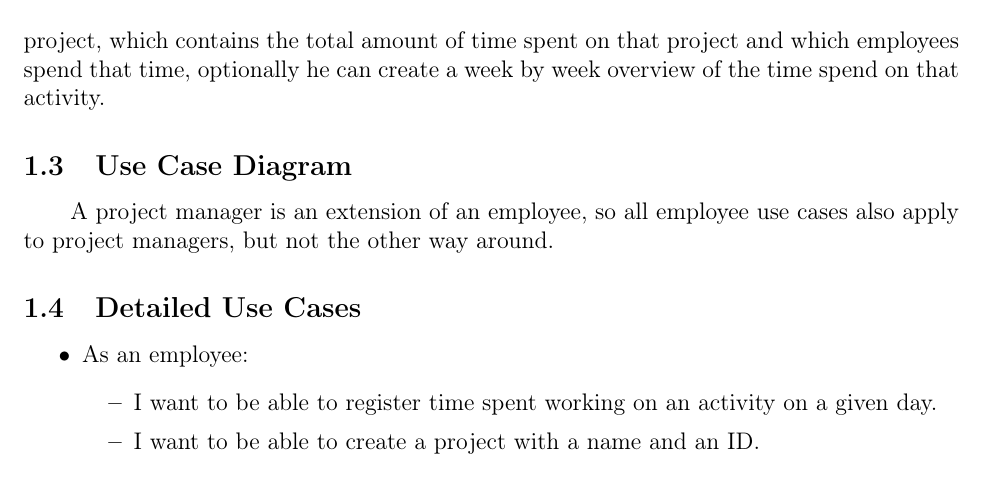
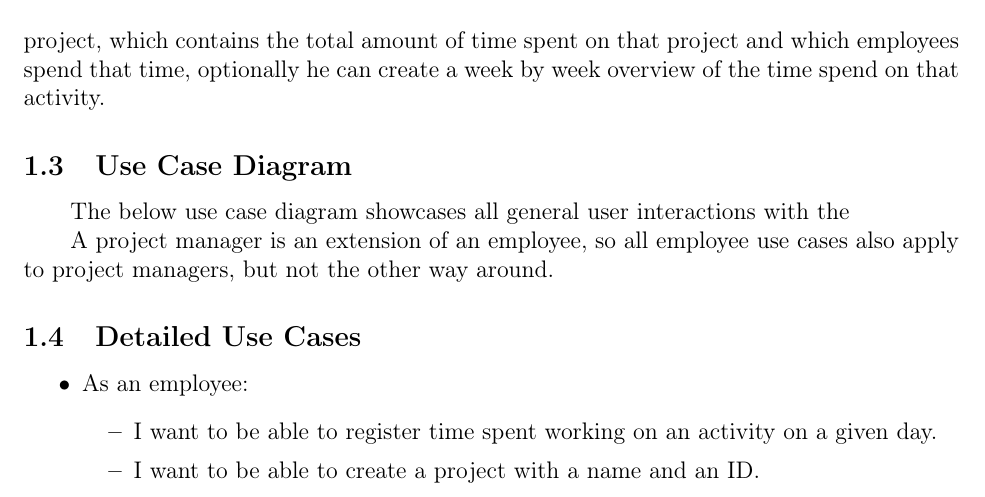
Before and after one commit to Simon2142/ProjectManagementSystem, a LaTeX document (main.tex, which reads sources/1_requirements_specification.tex): part of page 5 of 18, cut so that both start at the same text. Compiled offline with pdfLaTeX.

Commit message:
First commit!!!

```diff
--- a/sources/1_requirements_specification.tex
+++ b/sources/1_requirements_specification.tex
@@ -49,6 +49,7 @@ This section showcases the essential concepts of the project domain in a glossar
 
 %Use case diagram: Dette afsnit skal give en beskrivelse af de væsentlige operationeri form af et use case diagram. Hvis et use case diagram bliver uoverskueligt, kan derogs˚a bruges ﬂere use case diagrammer. Husk et form˚alet af use case diagrammerer et skabe en oversigt over programmernes funktionalitet.
 \subsection{Use Case Diagram}
+The below use case diagram showcases all general user interactions with the
 
 A project manager is an extension of an employee, so all employee use cases also apply to project managers, but not the other way around.
 
```
